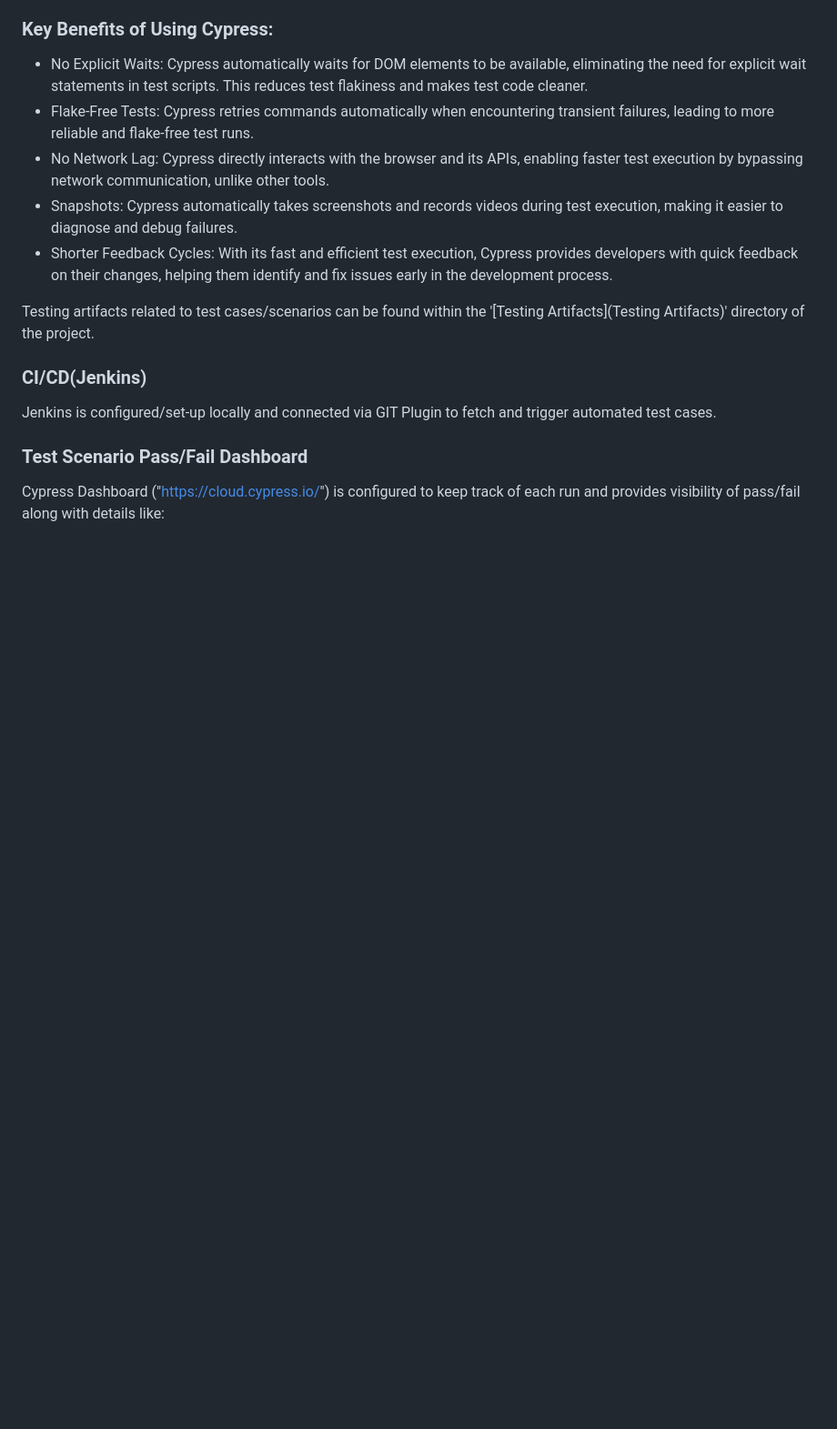
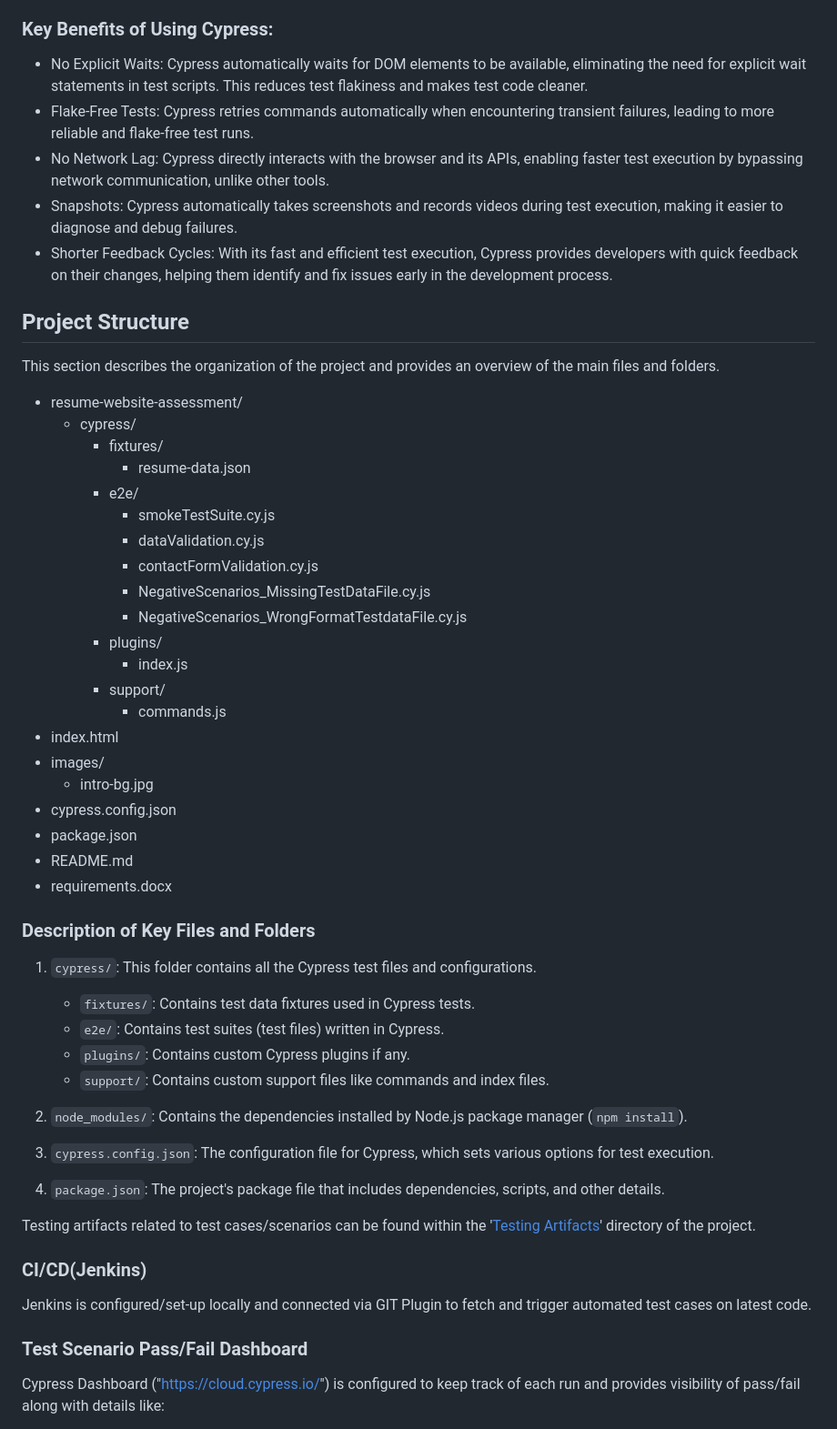
Before and after one commit to meghrajs/resume-website-assessment, a Markdown page: README.md, the part around one of its changes. Shown at 91% size. GitHub-like rendering; blank space fills up the shorter version.

```diff
--- a/README.md
+++ b/README.md
@@ -40,10 +31,49 @@ The Single Page Resume Website project utilizes Cypress as the chosen testing fr
 * Snapshots: Cypress automatically takes screenshots and records videos during test execution, making it easier to diagnose and debug failures.
 * Shorter Feedback Cycles: With its fast and efficient test execution, Cypress provides developers with quick feedback on their changes, helping them identify and fix issues early in the development process.
 
-Testing artifacts related to test cases/scenarios can be found within the '[Testing Artifacts](Testing Artifacts)' directory of the project.
+## Project Structure
+This section describes the organization of the project and provides an overview of the main files and folders.
+* resume-website-assessment/
+  * cypress/
+    * fixtures/
+      * resume-data.json
+    * e2e/
+      * smokeTestSuite.cy.js
+      * dataValidation.cy.js
+      * contactFormValidation.cy.js
+      * NegativeScenarios_MissingTestDataFile.cy.js
+      * NegativeScenarios_WrongFormatTestdataFile.cy.js
+    * plugins/
+      * index.js
+    * support/
+      * commands.js
+* index.html
+* images/
+  * intro-bg.jpg
+* cypress.config.json
+* package.json
+* README.md
+* requirements.docx
+
+### Description of Key Files and Folders
+
+1. `cypress/`: This folder contains all the Cypress test files and configurations.
+
+   - `fixtures/`: Contains test data fixtures used in Cypress tests.
+   - `e2e/`: Contains test suites (test files) written in Cypress.
+   - `plugins/`: Contains custom Cypress plugins if any.
+   - `support/`: Contains custom support files like commands and index files.
+
+2. `node_modules/`: Contains the dependencies installed by Node.js package manager (`npm install`).
+
+3. `cypress.config.json`: The configuration file for Cypress, which sets various options for test execution.
+
+4. `package.json`: The project's package file that includes dependencies, scripts, and other details.
+
+Testing artifacts related to test cases/scenarios can be found within the '[Testing Artifacts](Testing%20Artifacts)' directory of the project.
 
 ### CI/CD(Jenkins)
-Jenkins is configured/set-up locally and connected via GIT Plugin to fetch and trigger automated test cases.
+Jenkins is configured/set-up locally and connected via GIT Plugin to fetch and trigger automated test cases on latest code.
 
 ### Test Scenario Pass/Fail Dashboard
 Cypress Dashboard ("https://cloud.cypress.io/") is configured to keep track of each run and provides visibility of pass/fail along with details like:
```
Also changed, not shown: other parts of README.md (+24 -15 lines).
